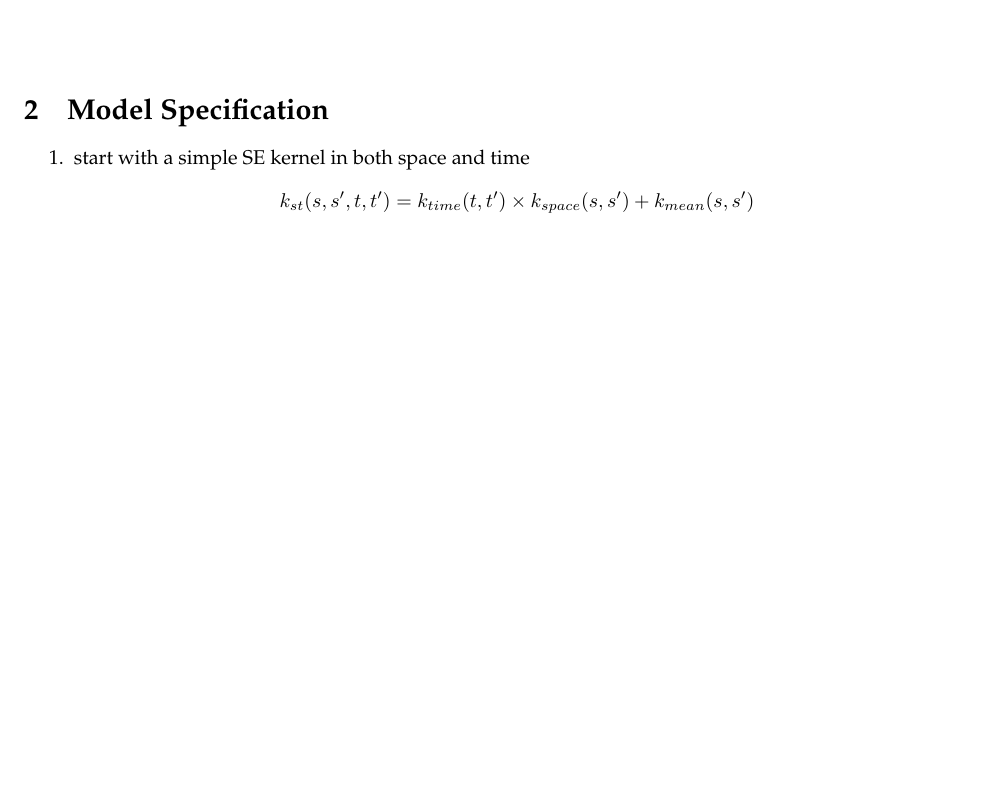
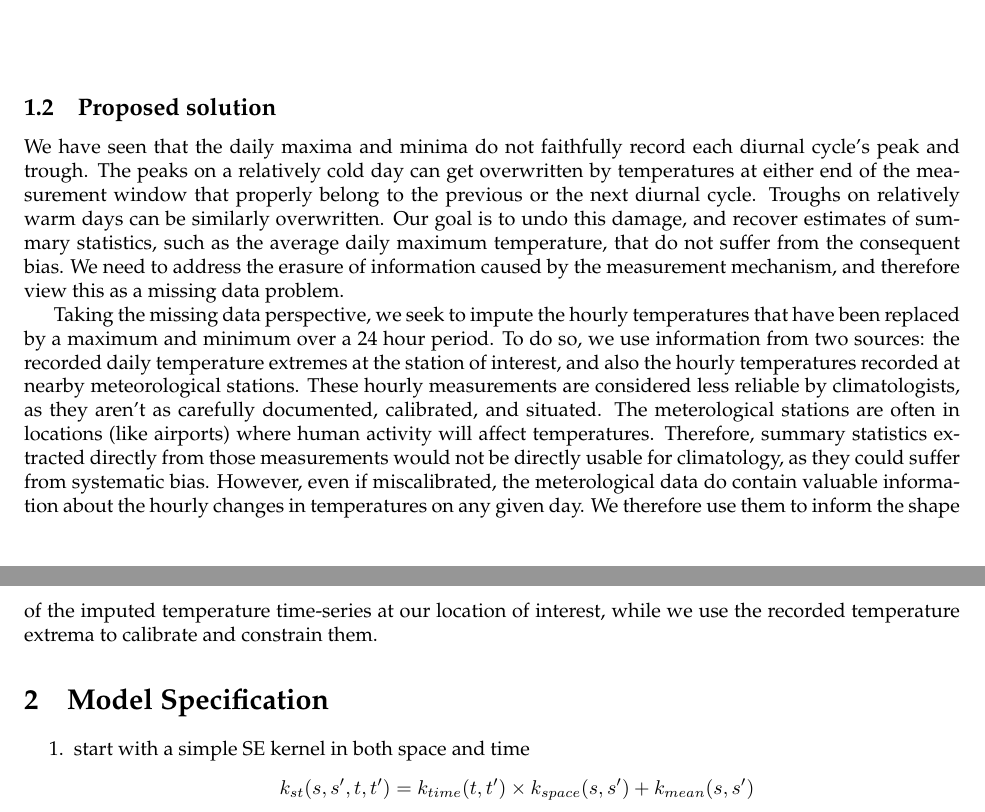
Before and after one commit to maximerischard/TemperatureImputations.jl, a LaTeX document (TemperatureImputations.tex): part of page 4 of 5 before the commit and two parts of pages 4 and 5 of 5 after it, the two joined at a grey line, cut at the place of the change, the shorter picture padded with empty space. The pictures show the PDF file TemperatureImputations.pdf that the author committed with the source.

Commit message:
outline imputation scheme

```diff
--- a/TemperatureImputations.tex
+++ b/TemperatureImputations.tex
@@ -405,6 +407,38 @@ time, or if the minima get measured at the coldest time.
     \adjustimage{max size={0.6\linewidth}{0.5\paperheight}}{TemperatureImputations_files/TemperatureImputations_9_0.png}
     \end{center}
     { \hspace*{\fill} \\}
+
+
+    	\subsection{Proposed solution}\label{proposed-solution}
+
+We have seen that the daily maxima and minima do not faithfully record
+each diurnal cycle's peak and trough. The peaks on a relatively cold day
+can get overwritten by temperatures at either end of the measurement
+window that properly belong to the previous or the next diurnal cycle.
+Troughs on relatively warm days can be similarly overwritten. Our goal
+is to undo this damage, and recover estimates of summary statistics,
+such as the average daily maximum temperature, that do not suffer from
+the consequent bias. We need to address the erasure of information
+caused by the measurement mechanism, and therefore view this as a
+missing data problem.
+
+Taking the missing data perspective, we seek to impute the hourly
+temperatures that have been replaced by a maximum and minimum over a 24
+hour period. To do so, we use information from two sources: the recorded
+daily temperature extremes at the station of interest, and also the
+hourly temperatures recorded at nearby meteorological stations. These
+hourly measurements are considered less reliable by climatologists, as
+they aren't as carefully documented, calibrated, and situated. The
+meterological stations are often in locations (like airports) where
+human activity will affect temperatures. Therefore, summary statistics
+extracted directly from those measurements would not be directly usable
+for climatology, as they could suffer from systematic bias. However,
+even if miscalibrated, the meterological data do contain valuable
+information about the hourly changes in temperatures on any given day.
+We therefore use them to inform the shape of the imputed temperature
+time-series at our location of interest, while we use the recorded
+temperature extrema to calibrate and constrain them.
+
 
 
     	\section{Model Specification}\label{model-specification}
```
Also changed, not shown: TemperatureImputations.pdf, TemperatureImputations.tex (126 more changed lines), 1 other file.
